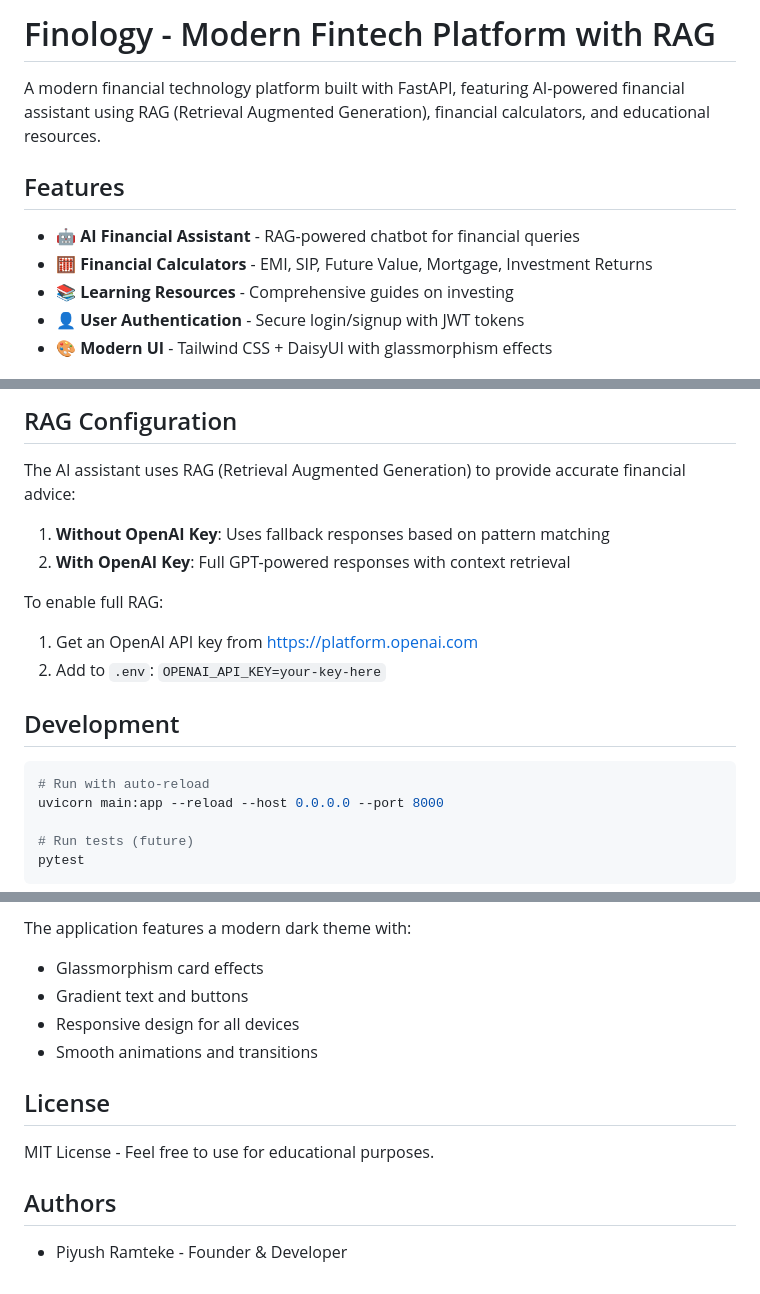
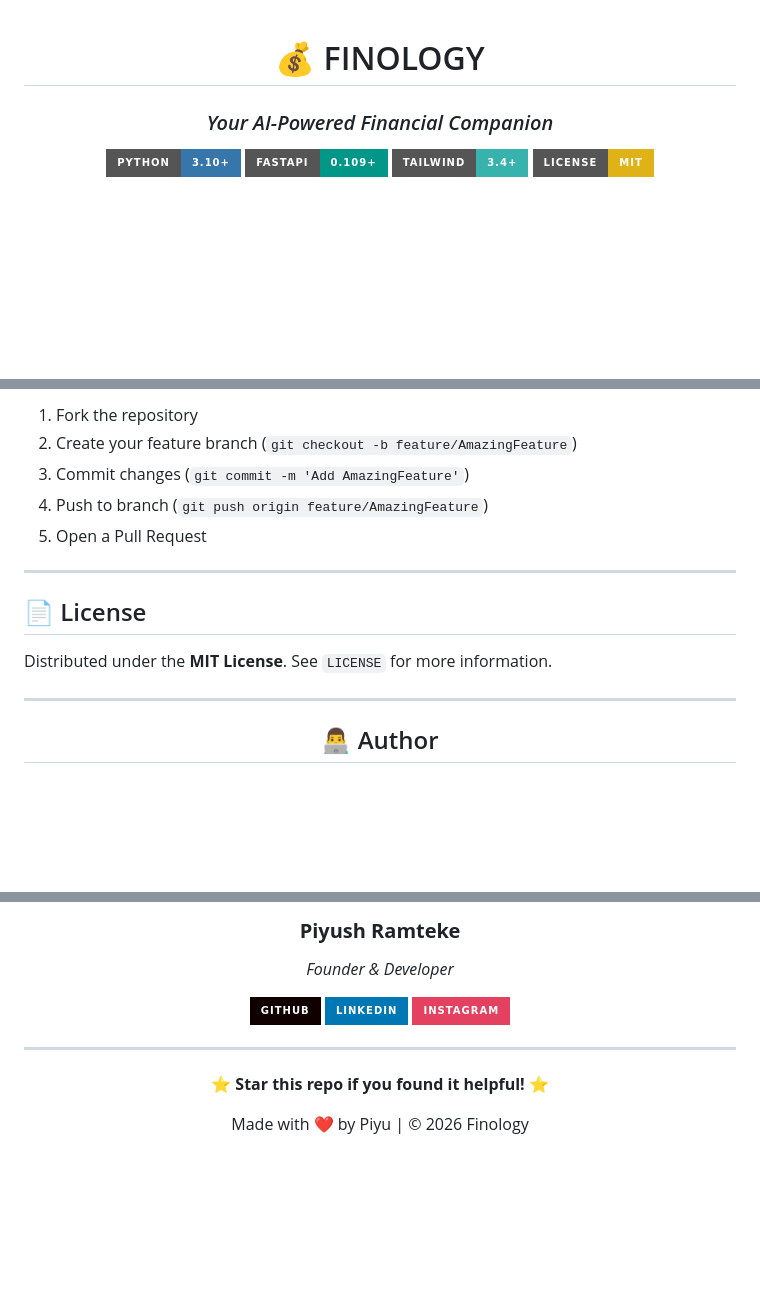
Before and after one commit to Piyu242005/Financial-Superhero, a Markdown page: README.md, 3 parts joined by grey strips. Drawn GitHub-style; badges without logos; blank space fills up the shorter version.

Commit message:
Update README.md to enhance project description, features, and installation instructions

````diff
--- a/README.md
+++ b/README.md
@@ -1,12 +1,11 @@
-# Finology - Modern Fintech Platform with RAG
+<div align="center">
 
-A modern financial technology platform built with FastAPI, featuring AI-powered financial assistant using RAG (Retrieval Augmented Generation), financial calculators, and educational resources.
+# 💰 FINOLOGY
 
-## Features
+### *Your AI-Powered Financial Companion*
 
-- 🤖 **AI Financial Assistant** - RAG-powered chatbot for financial queries
-- 🧮 **Financial Calculators** - EMI, SIP, Future Value, Mortgage, Investment Returns
-- 📚 **Learning Resources** - Comprehensive guides on investing
-- 👤 **User Authentication** - Secure login/signup with JWT tokens
-- 🎨 **Modern UI** - Tailwind CSS + DaisyUI with glassmorphism effects
+[![Python](https://img.shields.io/badge/Python-3.10+-3776AB?style=for-the-badge&logo=python&logoColor=white)](https://python.org)
+[![FastAPI](https://img.shields.io/badge/FastAPI-0.109+-009688?style=for-the-badge&logo=fastapi&logoColor=white)](https://fastapi.tiangolo.com)
+[![TailwindCSS](https://img.shields.io/badge/Tailwind-3.4+-38B2AC?style=for-the-badge&logo=tailwind-css&logoColor=white)](https://tailwindcss.com)
+[![License](https://img.shields.io/badge/License-MIT-yellow?style=for-the-badge)](LICENSE)
 
@@ -98,22 +219,19 @@ Visit: http://localhost:8000
 
-## RAG Configuration
+1. Fork the repository
+2. Create your feature branch (`git checkout -b feature/AmazingFeature`)
+3. Commit changes (`git commit -m 'Add AmazingFeature'`)
+4. Push to branch (`git push origin feature/AmazingFeature`)
+5. Open a Pull Request
 
-The AI assistant uses RAG (Retrieval Augmented Generation) to provide accurate financial advice:
+---
 
-1. **Without OpenAI Key**: Uses fallback responses based on pattern matching
-2. **With OpenAI Key**: Full GPT-powered responses with context retrieval
+## 📄 License
 
-To enable full RAG:
-1. Get an OpenAI API key from https://platform.openai.com
-2. Add to `.env`: `OPENAI_API_KEY=your-key-here`
+Distributed under the **MIT License**. See `LICENSE` for more information.
 
-## Development
+---
 
-```bash
-# Run with auto-reload
-uvicorn main:app --reload --host 0.0.0.0 --port 8000
+<div align="center">
 
-# Run tests (future)
-pytest
-```
+## 👨‍💻 Author
 
@@ -121,14 +239,19 @@ pytest
 
-The application features a modern dark theme with:
-- Glassmorphism card effects
-- Gradient text and buttons
-- Responsive design for all devices
-- Smooth animations and transitions
+### **Piyush Ramteke**
+*Founder & Developer*
 
-## License
+[![GitHub](https://img.shields.io/badge/GitHub-100000?style=for-the-badge&logo=github&logoColor=white)](https://github.com/Piyu242005)
+[![LinkedIn](https://img.shields.io/badge/LinkedIn-0077B5?style=for-the-badge&logo=linkedin&logoColor=white)](https://www.linkedin.com/in/piyu24)
+[![Instagram](https://img.shields.io/badge/Instagram-E4405F?style=for-the-badge&logo=instagram&logoColor=white)](https://www.instagram.com/my.life_24143/)
 
-MIT License - Feel free to use for educational purposes.
+---
 
-## Authors
+<p align="center">
+  <b>⭐ Star this repo if you found it helpful! ⭐</b>
+</p>
 
-- Piyush Ramteke - Founder & Developer
+<p align="center">
+  Made with ❤️ by Piyu | © 2026 Finology
+</p>
+
+</div>
````
Also changed, not shown: other parts of README.md (+187 -65 lines).
